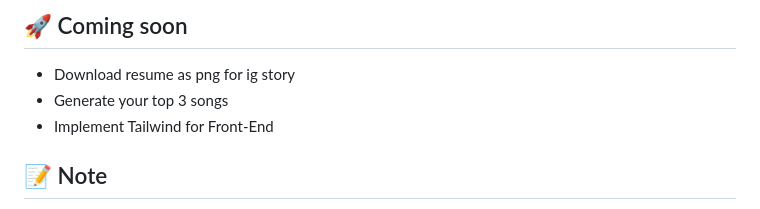
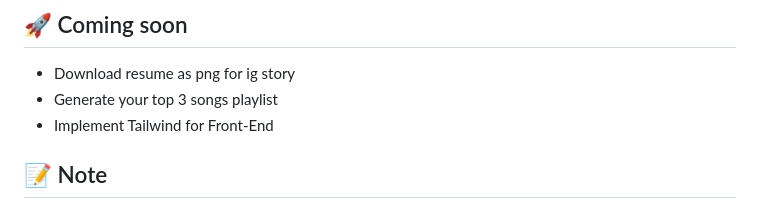
Before and after one commit to fungirox/spotify-api-resume, a Markdown page: README.md, the part around the change. Drawn GitHub-style.

```diff
--- a/README.md
+++ b/README.md
@@ -65,7 +65,7 @@ The selection will be in the main page instant, you can change it doing click ag
 - Generates visual music resume
 ## 🚀 Coming soon
 - Download resume as png for ig story
-- Generate your top 3 songs
+- Generate your top 3 songs playlist
 - Implement Tailwind for Front-End
 ## 📝 Note
 Personal project for practicing API integration and OAuth flows.
```
